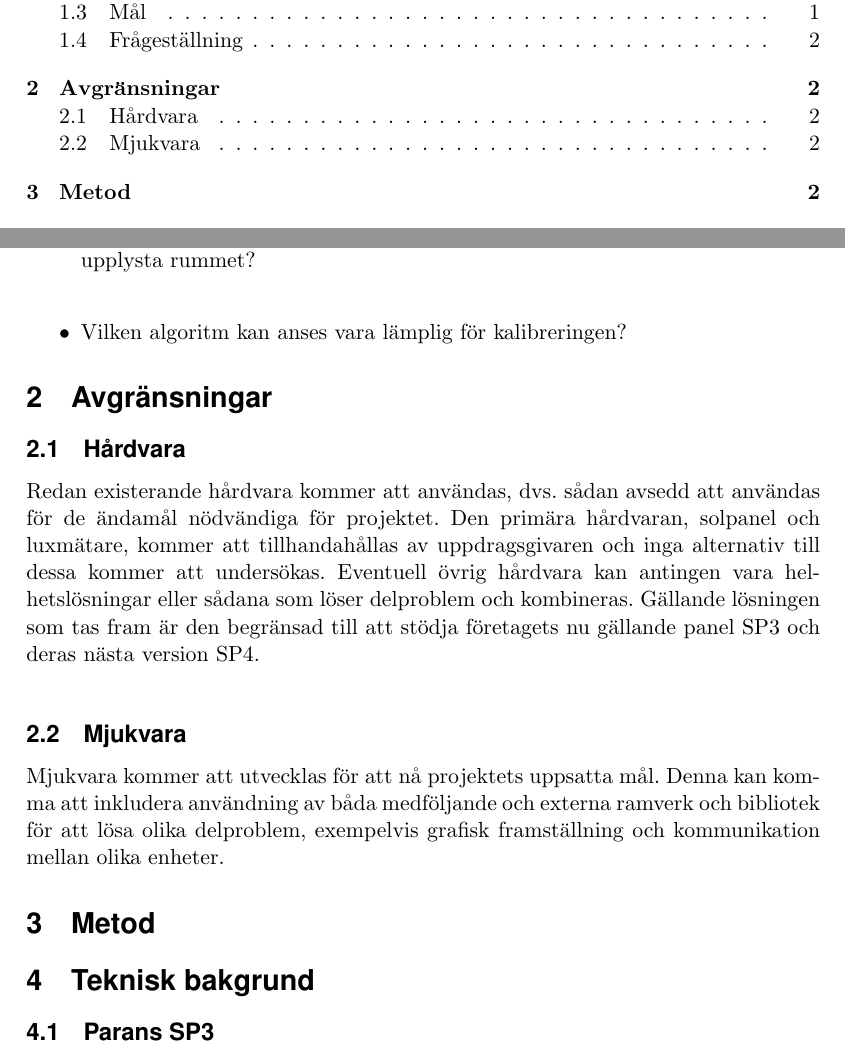
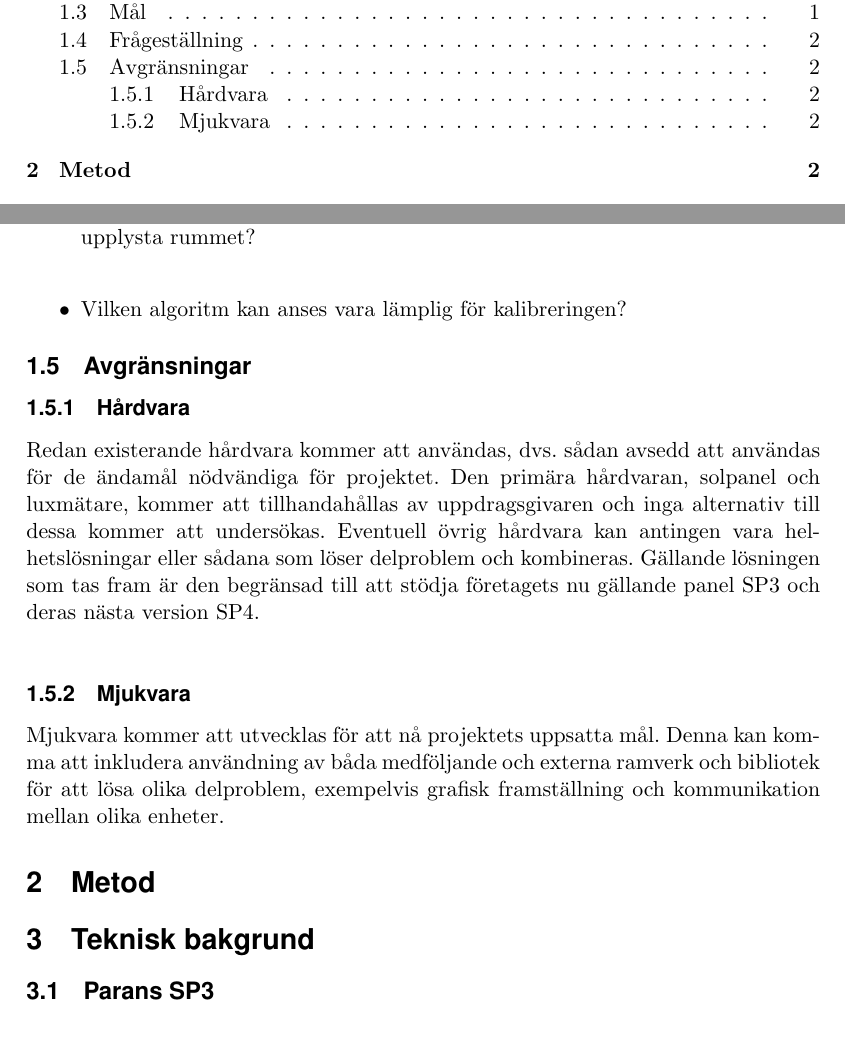
Before and after one commit to MrAkergren/calibration, a LaTeX thesis (doc/tex/thesis/thesis.tex, which reads doc/tex/thesis/introduktion.tex): two parts of pages 4 and 6 of 8, joined at a grey line, cut so that both start at the same text. Compiled offline with pdfLaTeX.

Commit message:
reworked the sections

```diff
--- a/doc/tex/thesis/introduktion.tex
+++ b/doc/tex/thesis/introduktion.tex
@@ -43,22 +43,22 @@
         \end{itemize}
     % subsection fr_gest_llning (end)
 
-    \section{Avgränsningar} % (fold)
-    \label{sec:avgr_nsningar}
-        \subsection{Hårdvara} % (fold)
-        \label{subsec:h_rdvara}
+    \subsection{Avgränsningar} % (fold)
+    \label{sub:avgr_nsningar}
+        \subsubsection{Hårdvara} % (fold)
+        \label{ssub:h_rdvara}
             Redan existerande hårdvara kommer att användas, dvs. sådan avsedd att användas för de ändamål nödvändiga för projektet.
             Den primära hårdvaran, solpanel och luxmätare, kommer att tillhandahållas av uppdragsgivaren och inga alternativ till dessa kommer att undersökas.
             Eventuell övrig hårdvara kan antingen vara helhetslösningar eller sådana som löser delproblem och kombineras.
             Gällande lösningen som tas fram är den begränsad till att stödja företagets nu gällande panel SP3 och deras nästa version SP4.\bigskip
         % subsection h_rdvara (end)
 
-        \subsection{Mjukvara} % (fold)
-        \label{subsec:mjukvara}
+        \subsubsection{Mjukvara} % (fold)
+        \label{ssub:mjukvara}
             Mjukvara kommer att utvecklas för att nå projektets uppsatta mål.
             Denna kan komma att inkludera användning av båda medföljande och externa ramverk och bibliotek för att lösa olika delproblem, exempelvis grafisk framställning och kommunikation mellan olika enheter.
-    % subsection mjukvara (end)
+        % subsection mjukvara (end)
 
-% section avgr_nsningar (end)
+    % section avgr_nsningar (end)
 
 % section indroduktion (end)
```
Also changed, not shown: doc/tex/thesis/introduktion.tex (2 more changed lines).
